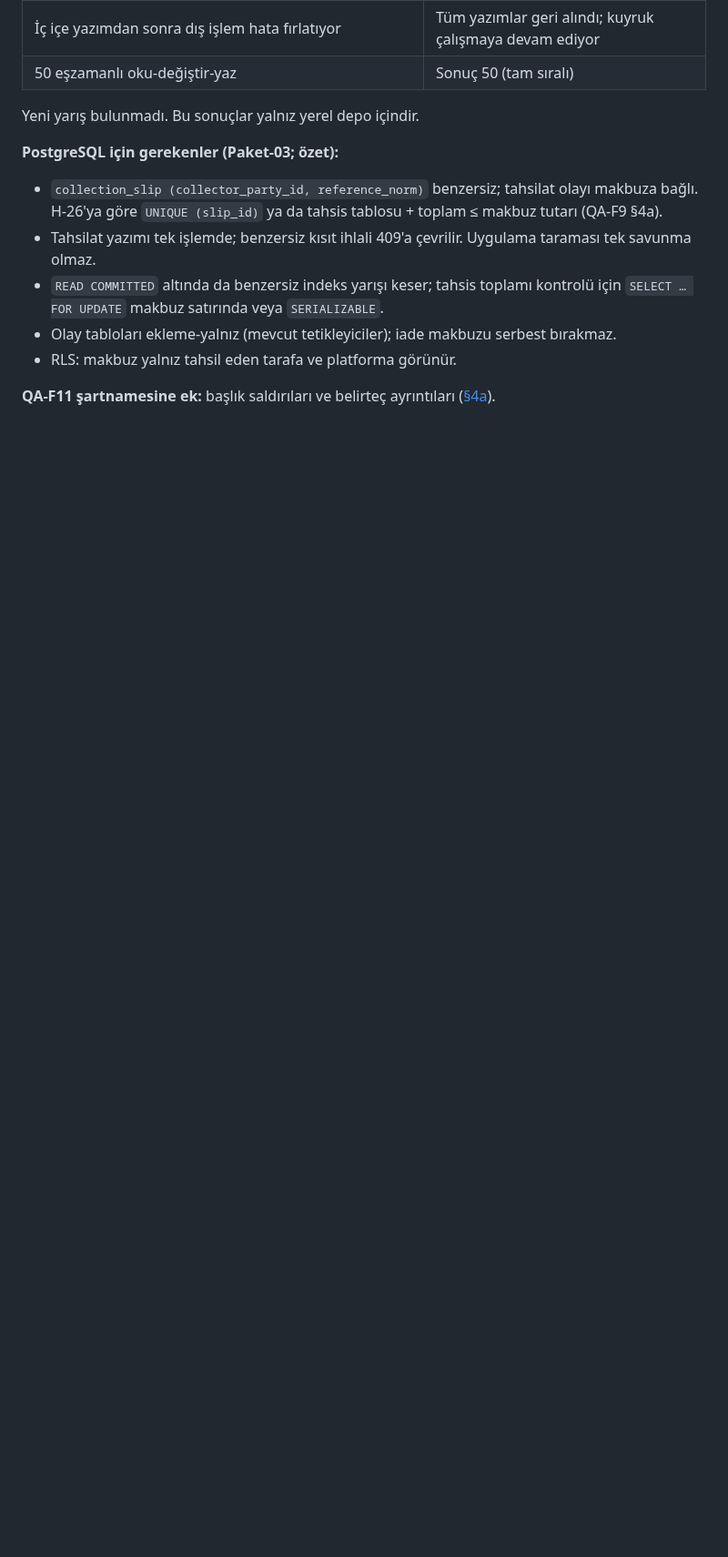
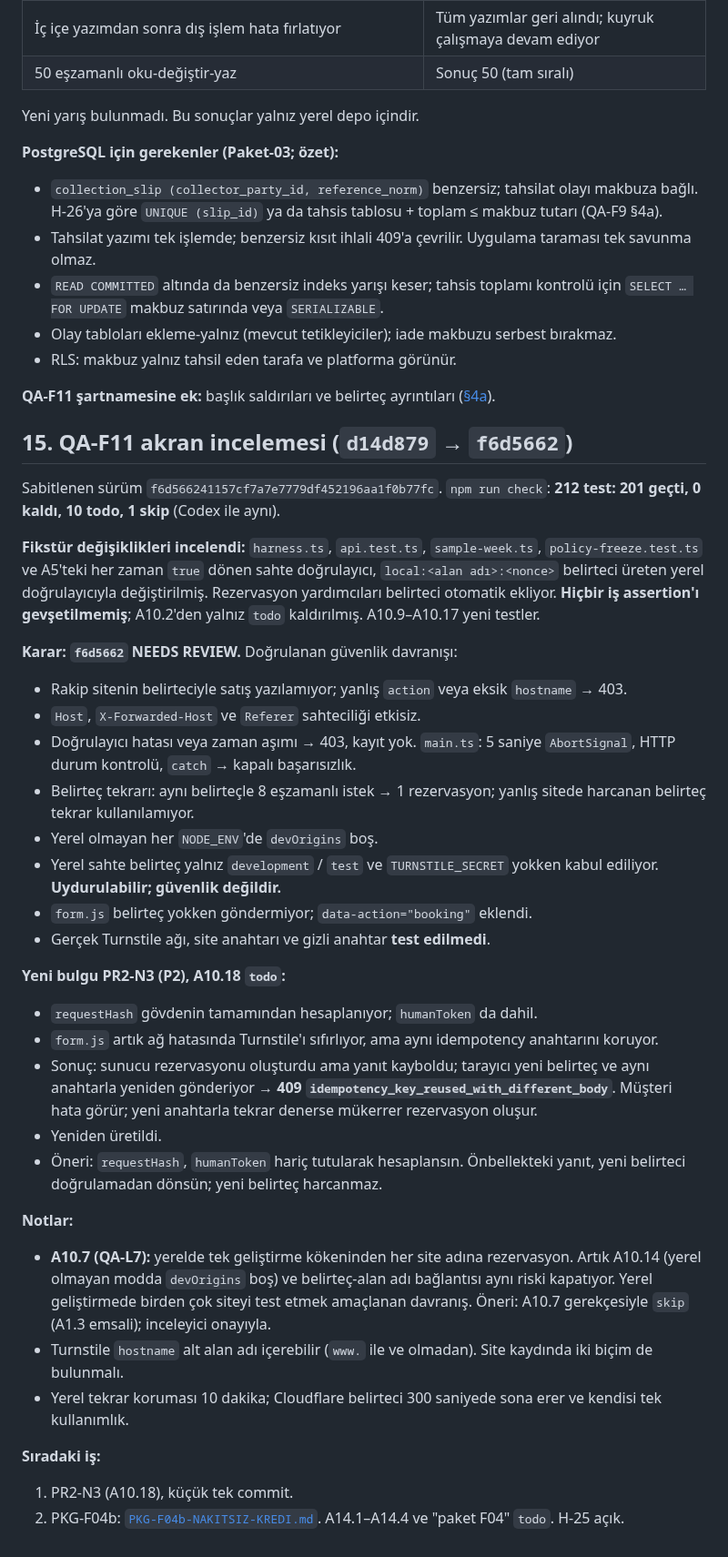
Before and after one commit to ALGRP/AG, a Markdown page: docs/konsey/PAKET-01-INCELEME-VE-PAKET-02.md, the part around the change. Shown at 91% size. Drawn GitHub-style; blank space fills up the shorter version.

```diff
--- a/docs/konsey/PAKET-01-INCELEME-VE-PAKET-02.md
+++ b/docs/konsey/PAKET-01-INCELEME-VE-PAKET-02.md
@@ -487,3 +487,35 @@ Yeni yarış bulunmadı. Bu sonuçlar yalnız yerel depo içindir.
 - RLS: makbuz yalnız tahsil eden tarafa ve platforma görünür.
 
 **QA-F11 şartnamesine ek:** başlık saldırıları ve belirteç ayrıntıları ([§4a](./QA-F11-SATIS-KAYNAGI.md)).
+
+## 15. QA-F11 akran incelemesi (`d14d879` → `f6d5662`)
+
+Sabitlenen sürüm `f6d566241157cf7a7e7779df452196aa1f0b77fc`. `npm run check`: **212 test: 201 geçti, 0 kaldı, 10 todo, 1 skip** (Codex ile aynı).
+
+**Fikstür değişiklikleri incelendi:** `harness.ts`, `api.test.ts`, `sample-week.ts`, `policy-freeze.test.ts` ve A5'teki her zaman `true` dönen sahte doğrulayıcı, `local:<alan adı>:<nonce>` belirteci üreten yerel doğrulayıcıyla değiştirilmiş. Rezervasyon yardımcıları belirteci otomatik ekliyor. **Hiçbir iş assertion'ı gevşetilmemiş**; A10.2'den yalnız `todo` kaldırılmış. A10.9–A10.17 yeni testler.
+
+**Karar: `f6d5662` NEEDS REVIEW.** Doğrulanan güvenlik davranışı:
+- Rakip sitenin belirteciyle satış yazılamıyor; yanlış `action` veya eksik `hostname` → 403.
+- `Host`, `X-Forwarded-Host` ve `Referer` sahteciliği etkisiz.
+- Doğrulayıcı hatası veya zaman aşımı → 403, kayıt yok. `main.ts`: 5 saniye `AbortSignal`, HTTP durum kontrolü, `catch` → kapalı başarısızlık.
+- Belirteç tekrarı: aynı belirteçle 8 eşzamanlı istek → 1 rezervasyon; yanlış sitede harcanan belirteç tekrar kullanılamıyor.
+- Yerel olmayan her `NODE_ENV`'de `devOrigins` boş.
+- Yerel sahte belirteç yalnız `development` / `test` ve `TURNSTILE_SECRET` yokken kabul ediliyor. **Uydurulabilir; güvenlik değildir.**
+- `form.js` belirteç yokken göndermiyor; `data-action="booking"` eklendi.
+- Gerçek Turnstile ağı, site anahtarı ve gizli anahtar **test edilmedi**.
+
+**Yeni bulgu PR2-N3 (P2), A10.18 `todo`:**
+- `requestHash` gövdenin tamamından hesaplanıyor; `humanToken` da dahil.
+- `form.js` artık ağ hatasında Turnstile'ı sıfırlıyor, ama aynı idempotency anahtarını koruyor.
+- Sonuç: sunucu rezervasyonu oluşturdu ama yanıt kayboldu; tarayıcı yeni belirteç ve aynı anahtarla yeniden gönderiyor → **409 `idempotency_key_reused_with_different_body`**. Müşteri hata görür; yeni anahtarla tekrar denerse mükerrer rezervasyon oluşur.
+- Yeniden üretildi.
+- Öneri: `requestHash`, `humanToken` hariç tutularak hesaplansın. Önbellekteki yanıt, yeni belirteci doğrulamadan dönsün; yeni belirteç harcanmaz.
+
+**Notlar:**
+- **A10.7 (QA-L7):** yerelde tek geliştirme kökeninden her site adına rezervasyon. Artık A10.14 (yerel olmayan modda `devOrigins` boş) ve belirteç-alan adı bağlantısı aynı riski kapatıyor. Yerel geliştirmede birden çok siteyi test etmek amaçlanan davranış. Öneri: A10.7 gerekçesiyle `skip` (A1.3 emsali); inceleyici onayıyla.
+- Turnstile `hostname` alt alan adı içerebilir (`www.` ile ve olmadan). Site kaydında iki biçim de bulunmalı.
+- Yerel tekrar koruması 10 dakika; Cloudflare belirteci 300 saniyede sona erer ve kendisi tek kullanımlık.
+
+**Sıradaki iş:**
+1. PR2-N3 (A10.18), küçük tek commit.
+2. PKG-F04b: [`PKG-F04b-NAKITSIZ-KREDI.md`](./PKG-F04b-NAKITSIZ-KREDI.md). A14.1–A14.4 ve "paket F04" `todo`. H-25 açık.
```
Also changed, not shown: docs/konsey/PKG-F04b-NAKITSIZ-KREDI.md (added, +47 -0 lines), docs/konsey/README.md (+1 -0 lines).
